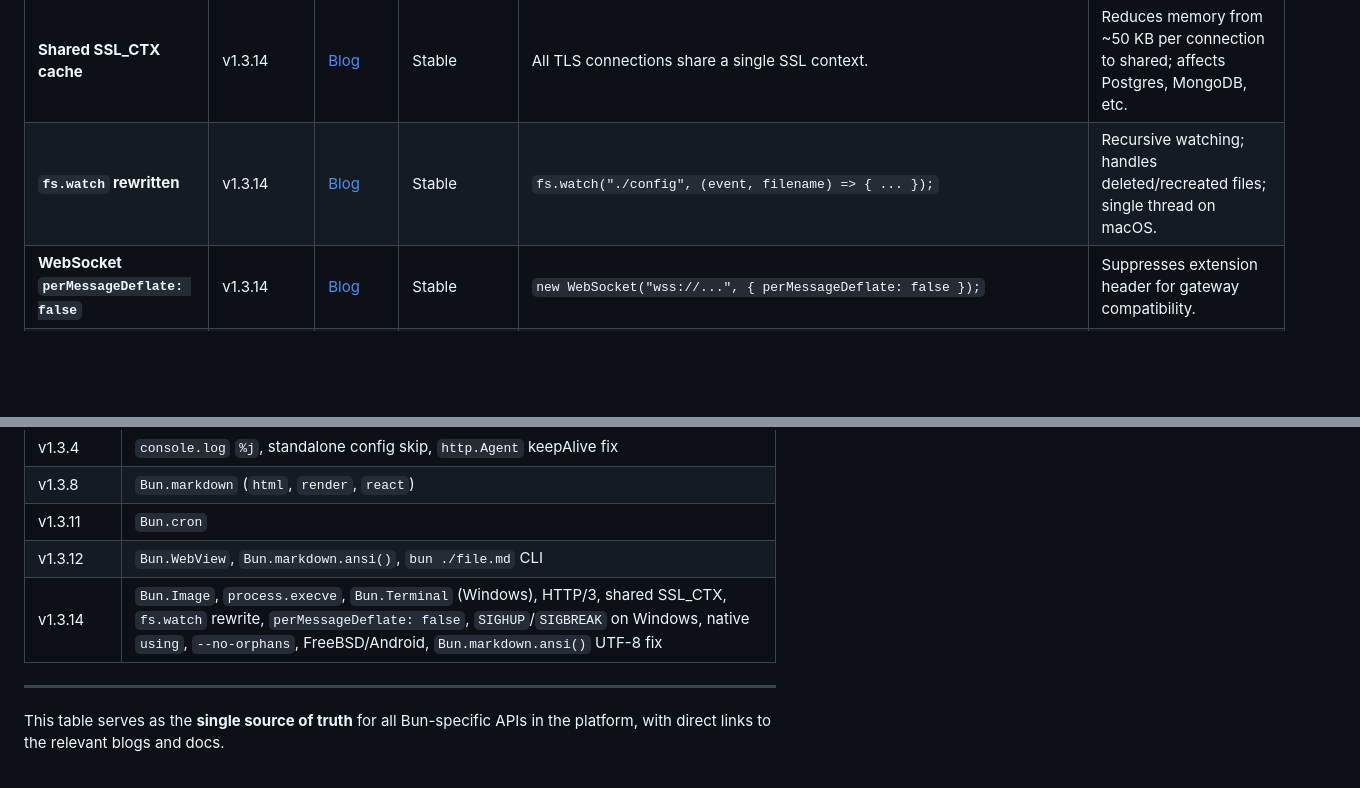
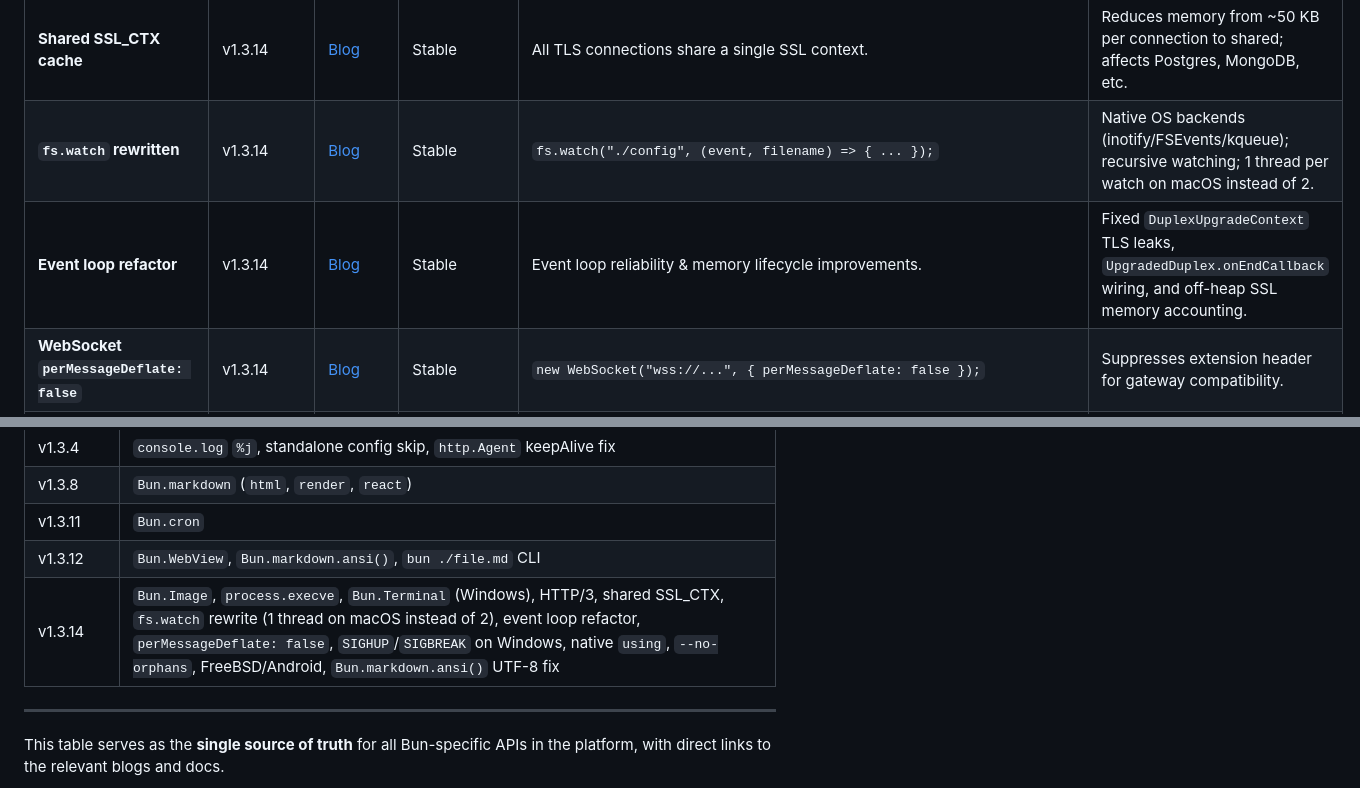
Before and after one commit to brendadeeznuts1111/bun-automation-platform, a Markdown page: BUN_API_REFERENCE.md, 2 parts joined by grey strips. GitHub-like rendering; blank space fills up the shorter version.

```diff
--- a/BUN_API_REFERENCE.md
+++ b/BUN_API_REFERENCE.md
@@ -40,7 +40,8 @@ This table maps every Bun API used in the automation platform to its **version**
 | **`bun build --compile`** | Built-in | [Docs](https://bun.com/docs/bundler/compile) | Stable | `bun build --compile --minify src/server.ts --outfile server` | Creates standalone executable; v1.3.4 added runtime config skip. |
 | **HTTP/3 client in `fetch()`** | v1.3.14 | [Blog](https://bun.com/blog/bun-v1.3.14) | Stable | `fetch("https://cloudflare.com")` automatically uses HTTP/3 if supported. | Experimental HTTP/3 and HTTP/2 clients; QUIC support. |
 | **Shared SSL_CTX cache** | v1.3.14 | [Blog](https://bun.com/blog/bun-v1.3.14) | Stable | All TLS connections share a single SSL context. | Reduces memory from ~50 KB per connection to shared; affects Postgres, MongoDB, etc. |
-| **`fs.watch` rewritten** | v1.3.14 | [Blog](https://bun.com/blog/bun-v1.3.14) | Stable | `fs.watch("./config", (event, filename) => { ... });` | Recursive watching; handles deleted/recreated files; single thread on macOS. |
+| **`fs.watch` rewritten** | v1.3.14 | [Blog](https://bun.com/blog/bun-v1.3.14#rewritten-fs-watch-backend-on-linux-macos-and-freebsd) | Stable | `fs.watch("./config", (event, filename) => { ... });` | Native OS backends (inotify/FSEvents/kqueue); recursive watching; 1 thread per watch on macOS instead of 2. |
+| **Event loop refactor** | v1.3.14 | [Blog](https://bun.com/blog/bun-v1.3.14#event-loop-refactor) | Stable | Event loop reliability & memory lifecycle improvements. | Fixed `DuplexUpgradeContext` TLS leaks, `UpgradedDuplex.onEndCallback` wiring, and off-heap SSL memory accounting. |
 | **WebSocket `perMessageDeflate: false`** | v1.3.14 | [Blog](https://bun.com/blog/bun-v1.3.14) | Stable | `new WebSocket("wss://...", { perMessageDeflate: false });` | Suppresses extension header for gateway compatibility. |
 | **`SIGHUP` / `SIGBREAK` on Windows** | v1.3.14 | [Blog](https://bun.com/blog/bun-v1.3.14) | Stable | `process.on("SIGHUP", () => { cleanup(); });` | Console close (`CTRL_CLOSE_EVENT`) maps to `SIGHUP`; `CTRL_BREAK_EVENT` to `SIGBREAK`. |
 | **Native `using` / `await using`** | v1.3.14 | [Blog](https://bun.com/blog/bun-v1.3.14#using-await-using-no-longer-lowered-when-targeting-bun) | Stable | `{ using view = new Bun.WebView(); }` | No transpilation when target `bun`; JavaScriptCore native support. |
@@ -356,7 +357,7 @@ Same as `Options` plus:
 | v1.3.8 | `Bun.markdown` (`html`, `render`, `react`) |
 | v1.3.11 | `Bun.cron` |
 | v1.3.12 | `Bun.WebView`, `Bun.markdown.ansi()`, `bun ./file.md` CLI |
-| v1.3.14 | `Bun.Image`, `process.execve`, `Bun.Terminal` (Windows), HTTP/3, shared SSL_CTX, `fs.watch` rewrite, `perMessageDeflate: false`, `SIGHUP`/`SIGBREAK` on Windows, native `using`, `--no-orphans`, FreeBSD/Android, `Bun.markdown.ansi()` UTF-8 fix |
+| v1.3.14 | `Bun.Image`, `process.execve`, `Bun.Terminal` (Windows), HTTP/3, shared SSL_CTX, `fs.watch` rewrite (1 thread on macOS instead of 2), event loop refactor, `perMessageDeflate: false`, `SIGHUP`/`SIGBREAK` on Windows, native `using`, `--no-orphans`, FreeBSD/Android, `Bun.markdown.ansi()` UTF-8 fix |
 
 ---
 
```
Also changed, not shown: ARCHITECTURE.md (+3 -1 lines).
